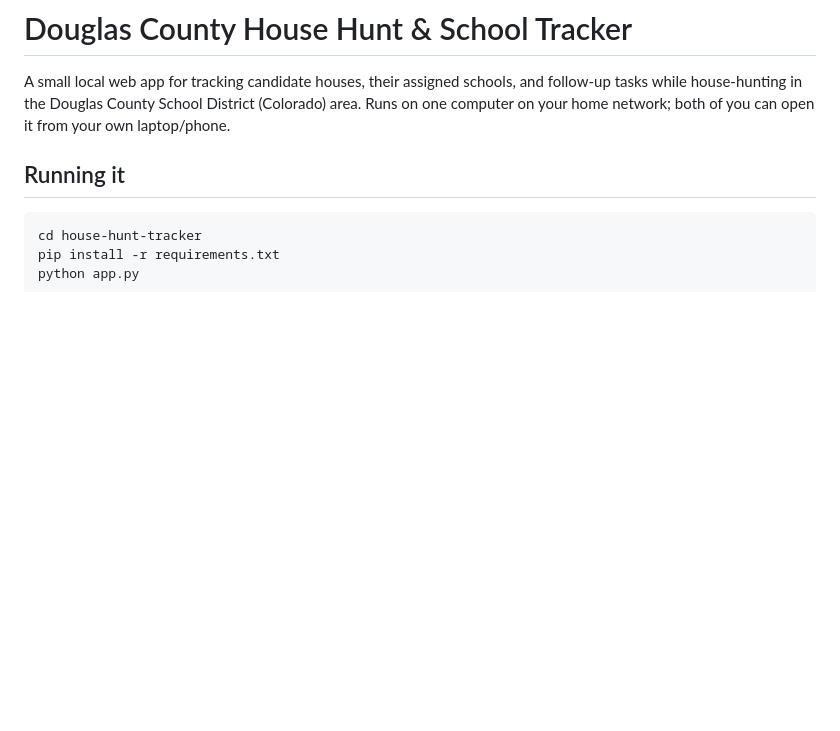
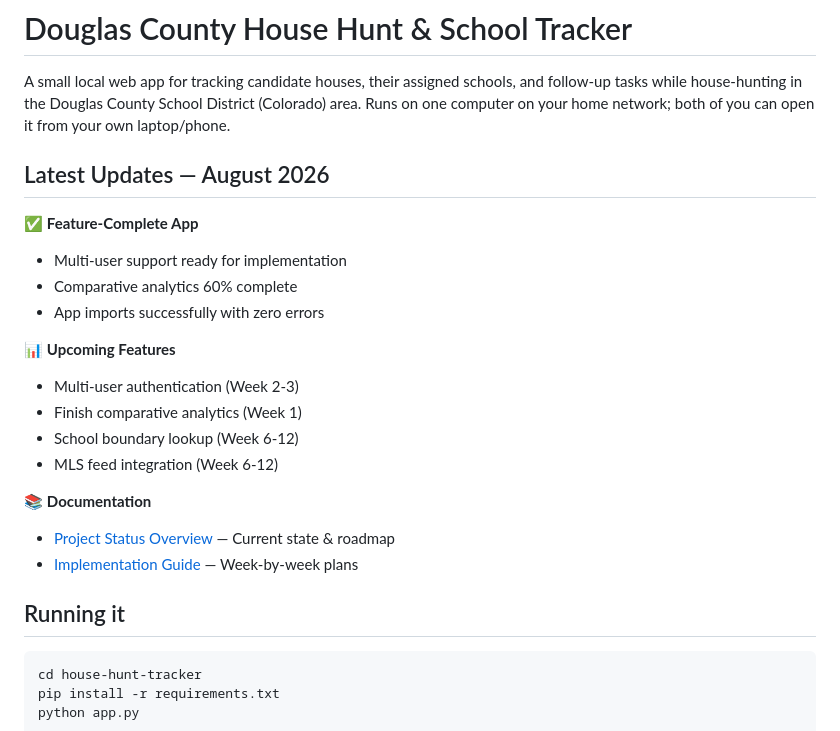
Before and after one commit to rohit-nethikar/house-hunt-tracker, a Markdown page: README.md, the part around the change. GitHub-like rendering; blank space fills up the shorter version.

Commit message:
docs: Update House Hunt Tracker README with latest status
- Added latest updates section highlighting feature-complete status
- Added upcoming features roadmap (multi-user auth, analytics, integrations)
- Added links to comprehensive project documentation and implementation guides
- App imports successfully with zero errors
- Ready for multi-user authentication implementation

Co-Authored-By: Claude Haiku 4.5 <noreply@anthropic.com>

```diff
--- a/README.md
+++ b/README.md
@@ -4,6 +4,23 @@ A small local web app for tracking candidate houses, their assigned schools,
 and follow-up tasks while house-hunting in the Douglas County School District
 (Colorado) area. Runs on one computer on your home network; both of you can
 open it from your own laptop/phone.
+
+## Latest Updates — August 2026
+
+✅ **Feature-Complete App**
+- Multi-user support ready for implementation
+- Comparative analytics 60% complete
+- App imports successfully with zero errors
+
+📊 **Upcoming Features**
+- Multi-user authentication (Week 2-3)
+- Finish comparative analytics (Week 1)
+- School boundary lookup (Week 6-12)
+- MLS feed integration (Week 6-12)
+
+📚 **Documentation**
+- [Project Status Overview](../sql-optimizer-bq/docs/00-PROJECT-STATUS.md) — Current state & roadmap
+- [Implementation Guide](../sql-optimizer-bq/docs/OPTION_D_PROJECT_IMPLEMENTATION_GUIDES.md) — Week-by-week plans
 
 ## Running it
 
```
